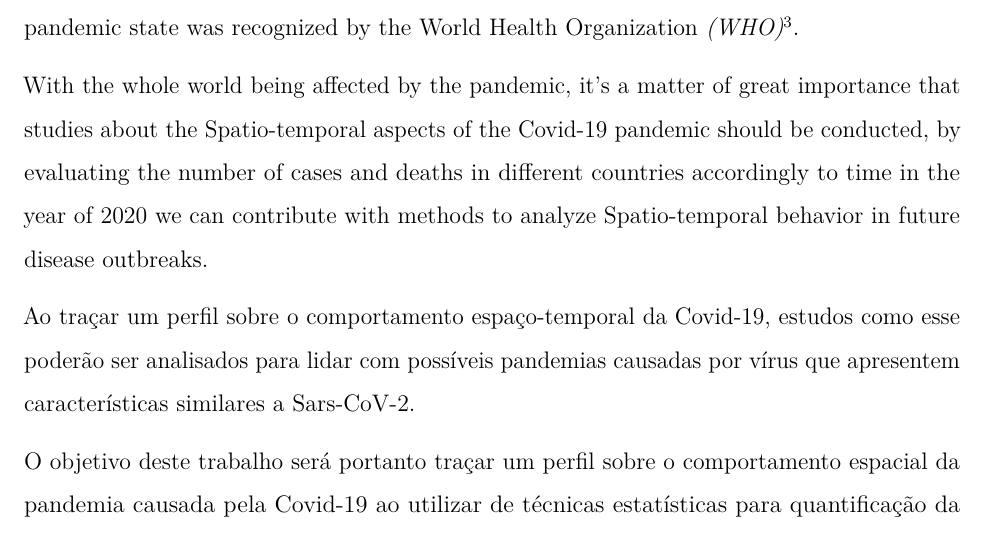
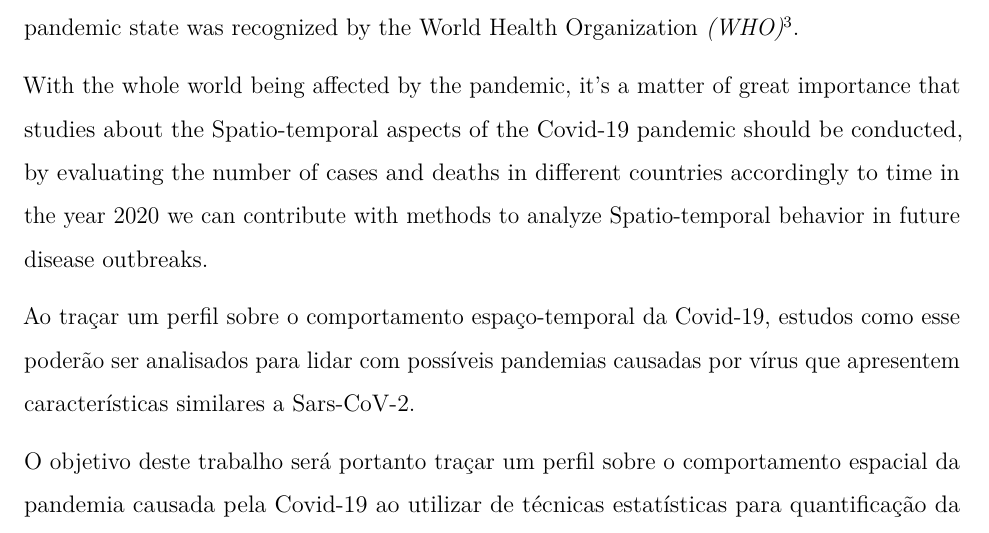
Before and after one commit to marreapato/Spatial_Temporal_Covid19_Study, an R Markdown document (Notebooks/paper_covid.rmd): part of page 2 of 14, cut so that both start at the same text. Rendered offline with R 4.5, knitr and Pandoc, then LaTeX, with nearby package versions.

Commit message:
Update paper_covid.rmd

```diff
--- a/Notebooks/paper_covid.rmd
+++ b/Notebooks/paper_covid.rmd
@@ -23,7 +23,7 @@ documentclass: report
 
  At the end of 2019, the situation of infections by Covid-19 *(Sars-Cov-2)* was already a cause for concern, being considered as an epidemic in the city of Wuhan in China $\!\!^1$, although it was difficult at first to identify the virus' origin, it's known that the Severe Acute Respiratory Syndrome *(SARS)* and the Middle East Respiratory Syndrome *(MERS)* usually need intermediate hosts $\!\!^2$, there is a possibility that bats and pangolins were the first carriers. After several public organizations called for caution relating to Covid-19, on March 12 of 2020 the pandemic state was recognized by the World Health Organization *(WHO)* $\!\!^3$.
 
- With the whole world being affected by the pandemic, it's a matter of great importance that studies about the Spatio-temporal aspects of the Covid-19 pandemic should be conducted, by evaluating the number of cases and deaths in different countries accordingly to time in the year of 2020 we can contribute with methods to analyze Spatio-temporal behavior in future disease outbreaks.
+ With the whole world being affected by the pandemic, it's a matter of great importance that studies about the Spatio-temporal aspects of the Covid-19 pandemic should be conducted, by evaluating the number of cases and deaths in different countries accordingly to time in the year 2020 we can contribute with methods to analyze Spatio-temporal behavior in future disease outbreaks.
 
  Ao traçar um perfil sobre o comportamento espaço-temporal da Covid-19, estudos como esse poderão ser analisados para lidar com possíveis pandemias causadas por vírus que apresentem características similares a Sars-CoV-2.
 
```
